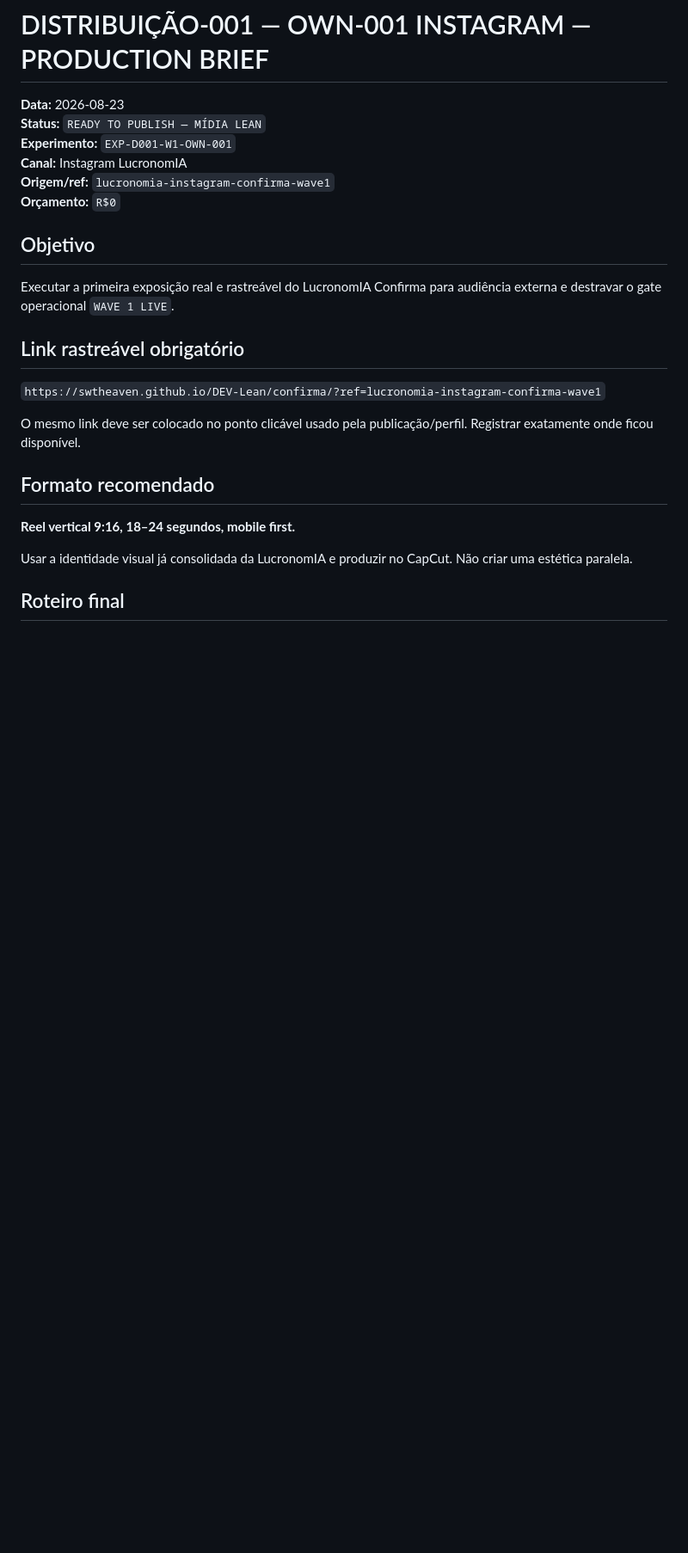
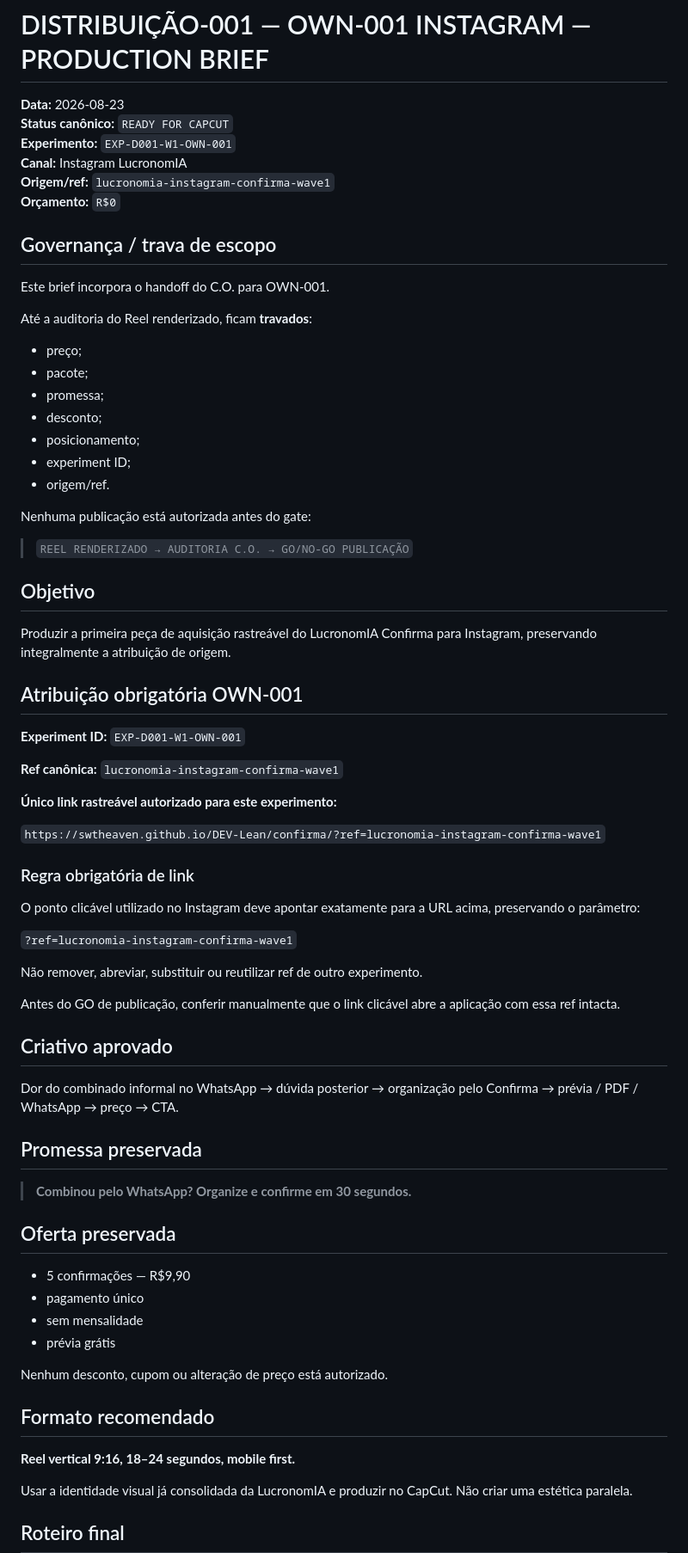
Before and after one commit to SWtheaven/lucronomia, a Markdown page: docs/reports/DISTRIBUICAO-001-OWN-001-INSTAGRAM-PRODUCTION-BRIEF-2026-08-23.md, the part around one of its changes. Shown at 86% size. Drawn GitHub-style; blank space fills up the shorter version.

Commit message:
chore(distribuicao): lock OWN-001 as ready for CapCut

```diff
--- a/docs/reports/DISTRIBUICAO-001-OWN-001-INSTAGRAM-PRODUCTION-BRIEF-2026-08-23.md
+++ b/docs/reports/DISTRIBUICAO-001-OWN-001-INSTAGRAM-PRODUCTION-BRIEF-2026-08-23.md
@@ -1,21 +1,76 @@
 # DISTRIBUIÇÃO-001 — OWN-001 INSTAGRAM — PRODUCTION BRIEF
 
 **Data:** 2026-08-23
-**Status:** `READY TO PUBLISH — MÍDIA LEAN`
+**Status canônico:** `READY FOR CAPCUT`
 **Experimento:** `EXP-D001-W1-OWN-001`
 **Canal:** Instagram LucronomIA
 **Origem/ref:** `lucronomia-instagram-confirma-wave1`
 **Orçamento:** `R$0`
 
+## Governança / trava de escopo
+
+Este brief incorpora o handoff do C.O. para OWN-001.
+
+Até a auditoria do Reel renderizado, ficam **travados**:
+- preço;
+- pacote;
+- promessa;
+- desconto;
+- posicionamento;
+- experiment ID;
+- origem/ref.
+
+Nenhuma publicação está autorizada antes do gate:
+
+> `REEL RENDERIZADO → AUDITORIA C.O. → GO/NO-GO PUBLICAÇÃO`
+
 ## Objetivo
 
-Executar a primeira exposição real e rastreável do LucronomIA Confirma para audiência externa e destravar o gate operacional `WAVE 1 LIVE`.
+Produzir a primeira peça de aquisição rastreável do LucronomIA Confirma para Instagram, preservando integralmente a atribuição de origem.
 
-## Link rastreável obrigatório
+## Atribuição obrigatória OWN-001
+
+**Experiment ID:**
+`EXP-D001-W1-OWN-001`
+
+**Ref canônica:**
+`lucronomia-instagram-confirma-wave1`
+
+**Único link rastreável autorizado para este experimento:**
 
 `https://swtheaven.github.io/DEV-Lean/confirma/?ref=lucronomia-instagram-confirma-wave1`
 
-O mesmo link deve ser colocado no ponto clicável usado pela publicação/perfil. Registrar exatamente onde ficou disponível.
+### Regra obrigatória de link
+
+O ponto clicável utilizado no Instagram deve apontar exatamente para a URL acima, preservando o parâmetro:
+
+`?ref=lucronomia-instagram-confirma-wave1`
+
+Não remover, abreviar, substituir ou reutilizar ref de outro experimento.
+
+Antes do GO de publicação, conferir manualmente que o link clicável abre a aplicação com essa ref intacta.
+
+## Criativo aprovado
+
+Dor do combinado informal no WhatsApp
+→ dúvida posterior
+→ organização pelo Confirma
+→ prévia / PDF / WhatsApp
+→ preço
+→ CTA.
+
+## Promessa preservada
+
+> **Combinou pelo WhatsApp? Organize e confirme em 30 segundos.**
+
+## Oferta preservada
+
+- 5 confirmações — R$9,90
+- pagamento único
+- sem mensalidade
+- prévia grátis
+
+Nenhum desconto, cupom ou alteração de preço está autorizado.
 
 ## Formato recomendado
 
```
Also changed, not shown: other parts of docs/reports/DISTRIBUICAO-001-OWN-001-INSTAGRAM-PRODUCTION-BRIEF-2026-08-23.md (+21 -22 lines).
